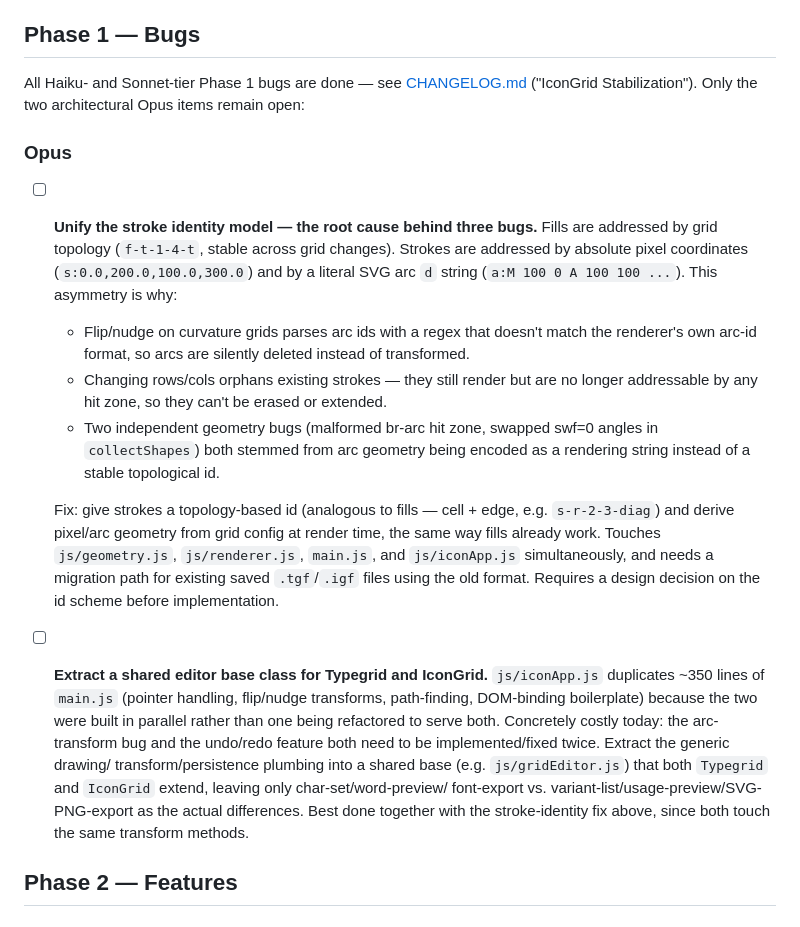
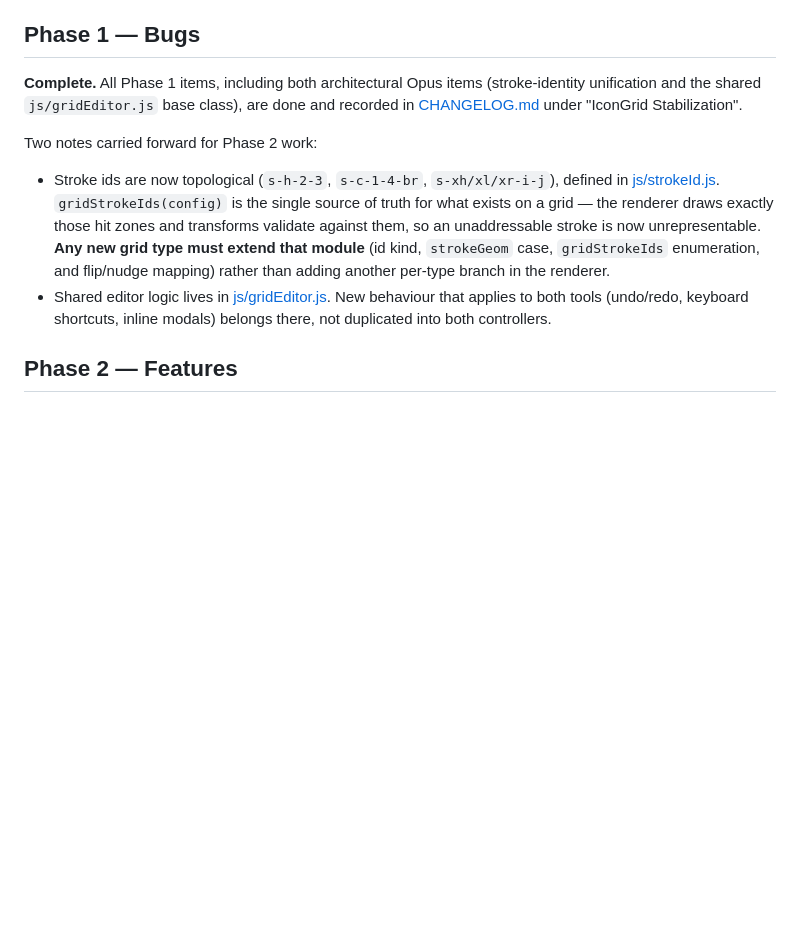
Before and after one commit to cyberhirsch/TypeGrid, a Markdown page: tasks.md, the part around the change. Drawn GitHub-style; blank space fills up the shorter version.

Commit message:
Record Phase 1 completion in changelog and trim tasks.md
Both Opus items are done, so Phase 1 is closed. Carries forward two notes that
affect Phase 2 work: new grid types must extend js/strokeId.js rather than
adding per-type renderer branches, and shared behaviour belongs in
js/gridEditor.js rather than being duplicated into both controllers.

Co-Authored-By: Claude Opus 5 <noreply@anthropic.com>

```diff
--- a/tasks.md
+++ b/tasks.md
@@ -9,44 +9,22 @@ design decision before coding starts.
 
 ## Phase 1 — Bugs
 
-All Haiku- and Sonnet-tier Phase 1 bugs are done — see [CHANGELOG.md](CHANGELOG.md)
-("IconGrid Stabilization"). Only the two architectural Opus items remain open:
+**Complete.** All Phase 1 items, including both architectural Opus items
+(stroke-identity unification and the shared `js/gridEditor.js` base class), are
+done and recorded in [CHANGELOG.md](CHANGELOG.md) under "IconGrid Stabilization".
 
-### Opus
+Two notes carried forward for Phase 2 work:
 
-- [ ] **Unify the stroke identity model — the root cause behind three bugs.**
-  Fills are addressed by grid topology (`f-t-1-4-t`, stable across grid
-  changes). Strokes are addressed by absolute pixel coordinates
-  (`s:0.0,200.0,100.0,300.0`) and by a literal SVG arc `d` string
-  (`a:M 100 0 A 100 100 ...`). This asymmetry is why:
-  - Flip/nudge on curvature grids parses arc ids with a regex that doesn't
-    match the renderer's own arc-id format, so arcs are silently deleted
-    instead of transformed.
-  - Changing rows/cols orphans existing strokes — they still render but are
-    no longer addressable by any hit zone, so they can't be erased or
-    extended.
-  - Two independent geometry bugs (malformed br-arc hit zone, swapped
-    swf=0 angles in `collectShapes`) both stemmed from arc geometry being
-    encoded as a rendering string instead of a stable topological id.
-
-  Fix: give strokes a topology-based id (analogous to fills — cell + edge,
-  e.g. `s-r-2-3-diag`) and derive pixel/arc geometry from grid config at
-  render time, the same way fills already work. Touches `js/geometry.js`,
-  `js/renderer.js`, `main.js`, and `js/iconApp.js` simultaneously, and needs
-  a migration path for existing saved `.tgf`/`.igf` files using the old
-  format. Requires a design decision on the id scheme before implementation.
-
-- [ ] **Extract a shared editor base class for Typegrid and IconGrid.**
-  `js/iconApp.js` duplicates ~350 lines of `main.js` (pointer handling,
-  flip/nudge transforms, path-finding, DOM-binding boilerplate) because the
-  two were built in parallel rather than one being refactored to serve both.
-  Concretely costly today: the arc-transform bug and the undo/redo feature
-  both need to be implemented/fixed twice. Extract the generic drawing/
-  transform/persistence plumbing into a shared base (e.g. `js/gridEditor.js`)
-  that both `Typegrid` and `IconGrid` extend, leaving only char-set/word-preview/
-  font-export vs. variant-list/usage-preview/SVG-PNG-export as the actual
-  differences. Best done together with the stroke-identity fix above, since
-  both touch the same transform methods.
+- Stroke ids are now topological (`s-h-2-3`, `s-c-1-4-br`, `s-xh/xl/xr-i-j`),
+  defined in [js/strokeId.js](js/strokeId.js). `gridStrokeIds(config)` is the
+  single source of truth for what exists on a grid — the renderer draws exactly
+  those hit zones and transforms validate against them, so an unaddressable
+  stroke is now unrepresentable. **Any new grid type must extend that module**
+  (id kind, `strokeGeom` case, `gridStrokeIds` enumeration, and flip/nudge
+  mapping) rather than adding another per-type branch in the renderer.
+- Shared editor logic lives in [js/gridEditor.js](js/gridEditor.js). New
+  behaviour that applies to both tools (undo/redo, keyboard shortcuts, inline
+  modals) belongs there, not duplicated into both controllers.
 
 ## Phase 2 — Features
 
```
Also changed, not shown: CHANGELOG.md (+5 -0 lines).
